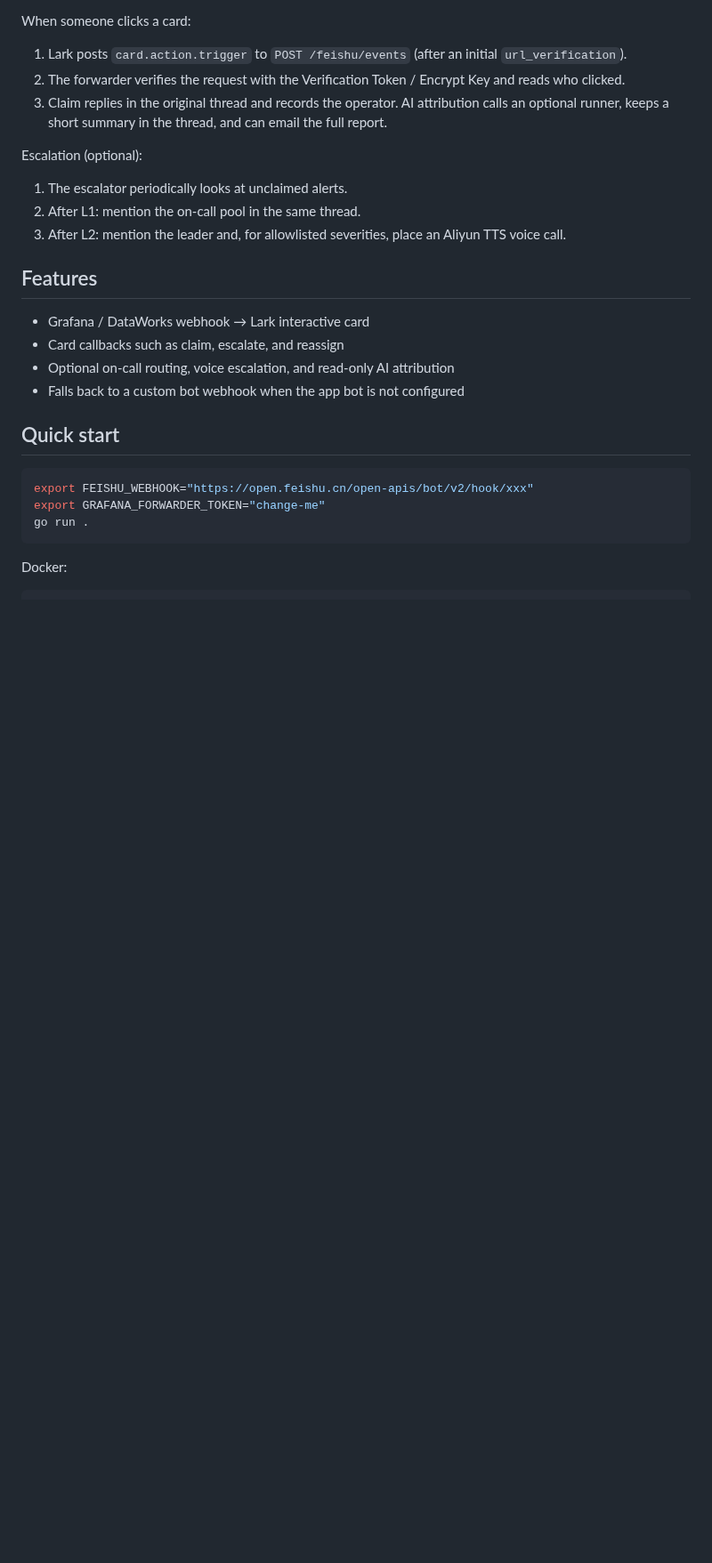
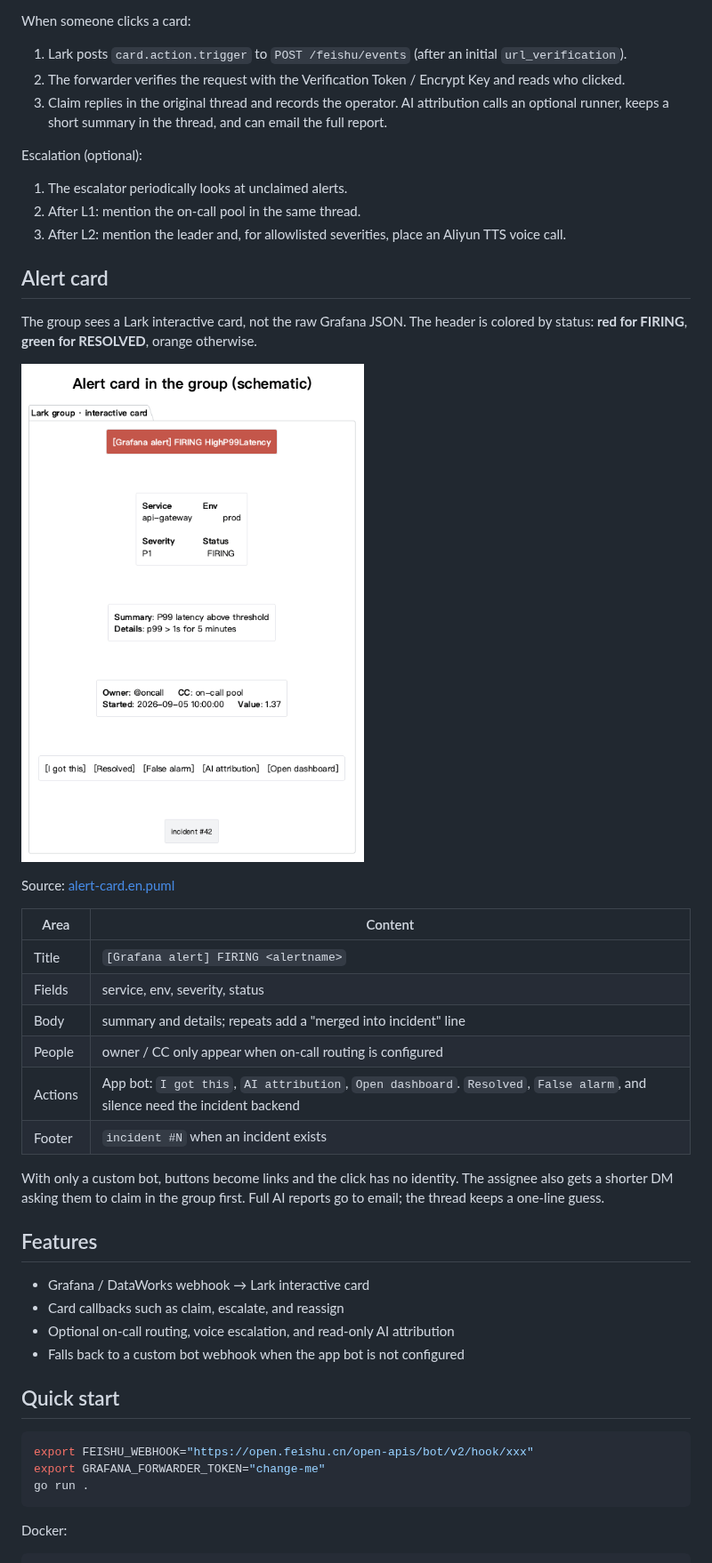
Before and after one commit to doctor-fun/lark-alert-forwarder, a Markdown page: README.md, the part around the change. Shown at 89% size. Drawn GitHub-style; pictures changed too: docs/alert-card-en.png (added); blank space fills up the shorter version.

```diff
--- a/README.md
+++ b/README.md
@@ -43,6 +43,25 @@ Escalation (optional):
 1. The escalator periodically looks at unclaimed alerts.
 2. After L1: mention the on-call pool in the same thread.
 3. After L2: mention the leader and, for allowlisted severities, place an Aliyun TTS voice call.
+
+## Alert card
+
+The group sees a Lark interactive card, not the raw Grafana JSON. The header is colored by status: **red for FIRING**, **green for RESOLVED**, orange otherwise.
+
+![Alert card schematic](docs/alert-card-en.png)
+
+Source: [alert-card.en.puml](docs/alert-card.en.puml)
+
+| Area | Content |
+| --- | --- |
+| Title | `[Grafana alert] FIRING <alertname>` |
+| Fields | service, env, severity, status |
+| Body | summary and details; repeats add a "merged into incident" line |
+| People | owner / CC only appear when on-call routing is configured |
+| Actions | App bot: `I got this`, `AI attribution`, `Open dashboard`. `Resolved`, `False alarm`, and silence need the incident backend |
+| Footer | `incident #N` when an incident exists |
+
+With only a custom bot, buttons become links and the click has no identity. The assignee also gets a shorter DM asking them to claim in the group first. Full AI reports go to email; the thread keeps a one-line guess.
 
 ## Features
 
```
Also changed, not shown: README.zh-CN.md (+19 -0 lines), docs/alert-card.png (added), 2 other files.
